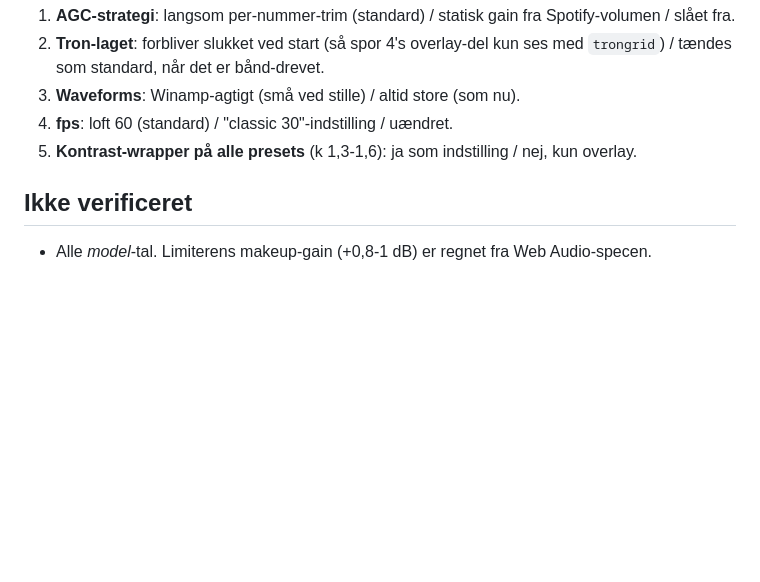
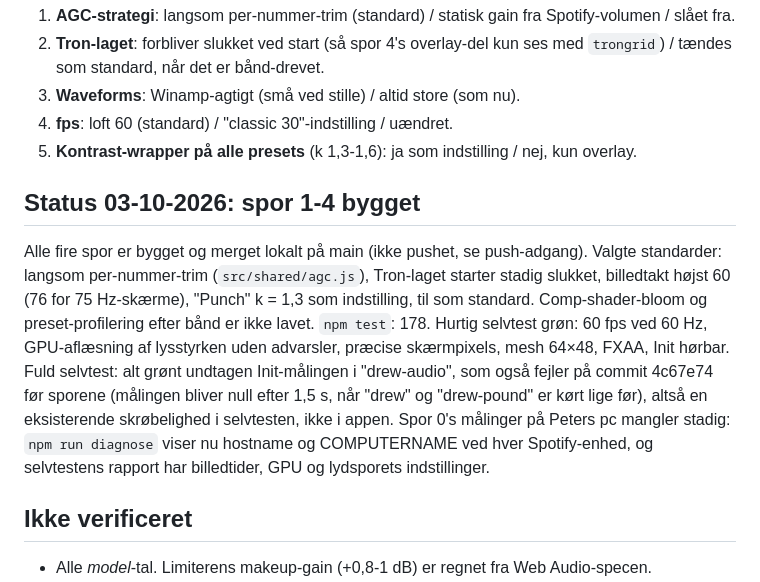
Before and after one commit to peter-does-code/the-grid, a Markdown page: .claude/plans/2026-10-02-visualizer-research.md, the part around the change. Drawn GitHub-style; blank space fills up the shorter version.

Commit message:
Research doc: build status

```diff
--- a/.claude/plans/2026-10-02-visualizer-research.md
+++ b/.claude/plans/2026-10-02-visualizer-research.md
@@ -205,6 +205,19 @@ har ingen sprites, så laget er vores.
 4. **fps**: loft 60 (standard) / "classic 30"-indstilling / uændret.
 5. **Kontrast-wrapper på alle presets** (k 1,3-1,6): ja som indstilling / nej, kun overlay.
 
+## Status 03-10-2026: spor 1-4 bygget
+
+Alle fire spor er bygget og merget lokalt på main (ikke pushet, se push-adgang). Valgte standarder:
+langsom per-nummer-trim (`src/shared/agc.js`), Tron-laget starter stadig slukket, billedtakt højst 60
+(76 for 75 Hz-skærme), "Punch" k = 1,3 som indstilling, til som standard. Comp-shader-bloom og
+preset-profilering efter bånd er ikke lavet. `npm test`: 178. Hurtig selvtest grøn: 60 fps ved 60 Hz,
+GPU-aflæsning af lysstyrken uden advarsler, præcise skærmpixels, mesh 64×48, FXAA, Init hørbar.
+Fuld selvtest: alt grønt undtagen Init-målingen i "drew-audio", som også fejler på commit 4c67e74
+før sporene (målingen bliver null efter 1,5 s, når "drew" og "drew-pound" er kørt lige før), altså
+en eksisterende skrøbelighed i selvtesten, ikke i appen. Spor 0's målinger på Peters pc mangler
+stadig: `npm run diagnose` viser nu hostname og COMPUTERNAME ved hver Spotify-enhed, og selvtestens
+rapport har billedtider, GPU og lydsporets indstillinger.
+
 ## Ikke verificeret
 
 - Alle *model*-tal. Limiterens makeup-gain (+0,8-1 dB) er regnet fra Web Audio-specen.
```
